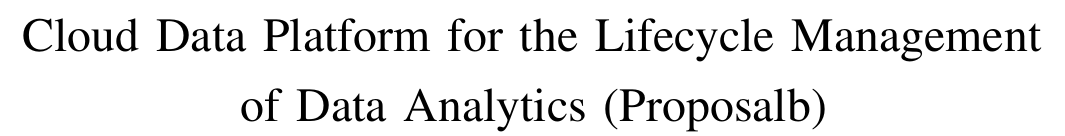
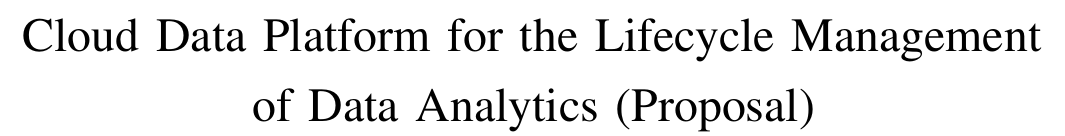
Before and after one commit to anthonype/cs804b, a LaTeX paper (proposal.tex): part of page 1 of 2, cut so that both start at the same text. Compiled offline with pdfLaTeX.

Commit message:
update filename

```diff
--- a/proposal.tex
+++ b/proposal.tex
@@ -38,7 +38,7 @@
 % paper title
 % can use linebreaks \\ within to get better formatting as desired
 % Do not put math or special symbols in the title.
-\title{Cloud Data Platform for the Lifecycle Management of Data Analytics (Proposalb) }
+\title{Cloud Data Platform for the Lifecycle Management of Data Analytics (Proposal) }
 
 
 % author names and affiliations
```
Also changed, not shown: proposal.tex (2 more changed lines).
